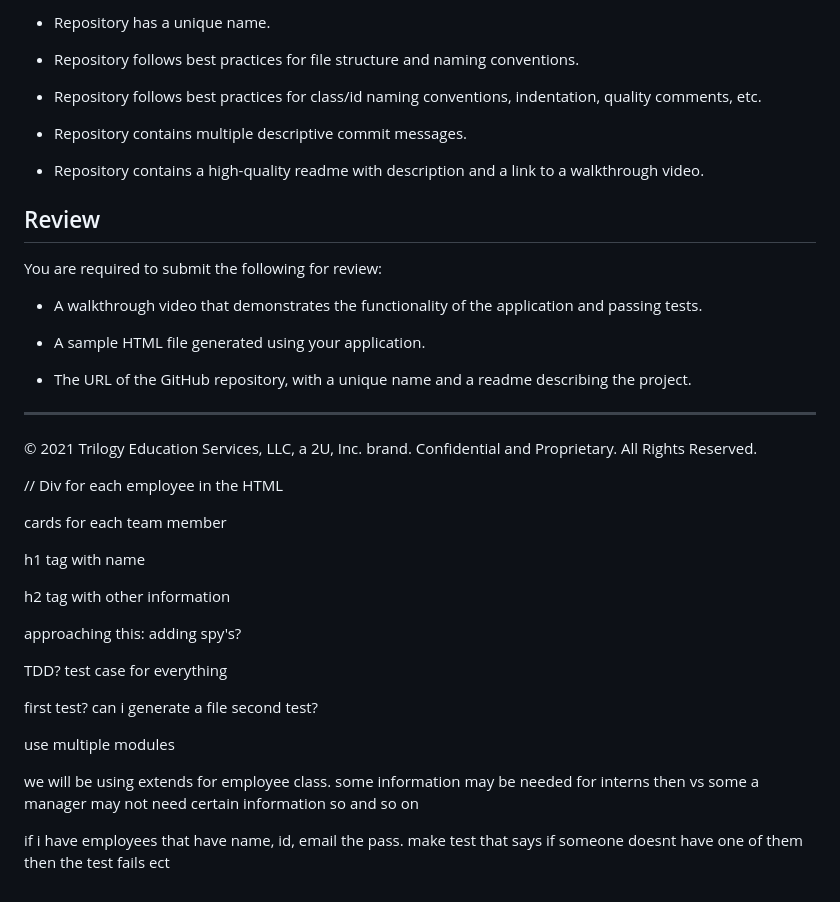
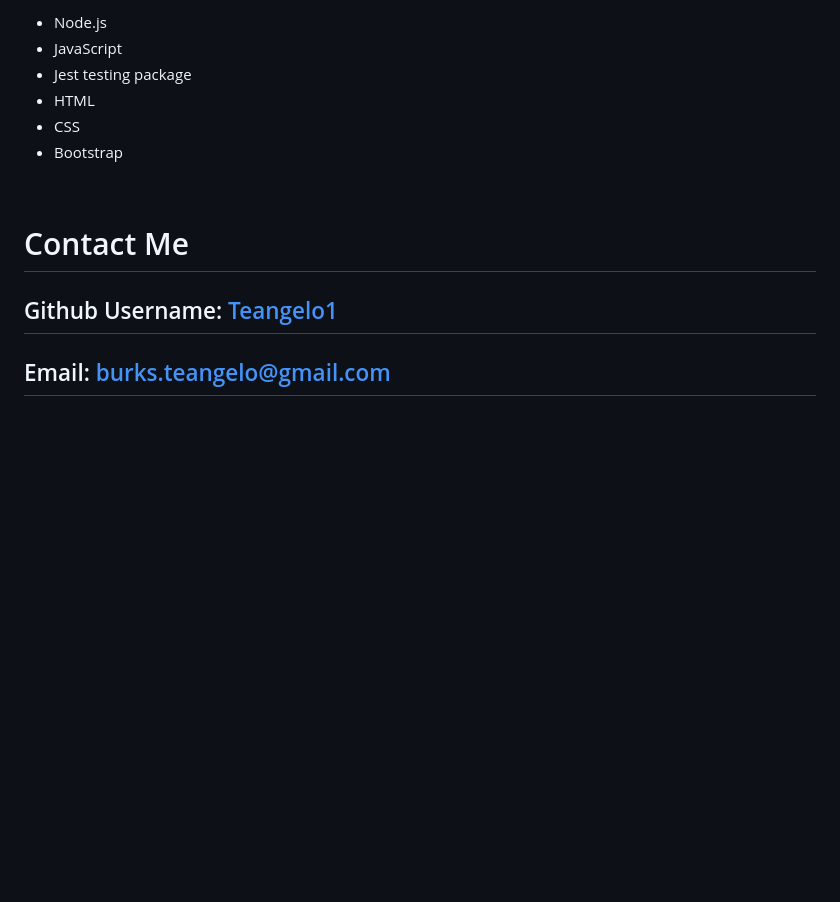
Before and after one commit to Teangelo1/Team_Generator, a Markdown page: README.md, the part around the change printed below. Rendered like a GitHub page; blank space fills up the shorter version.

```diff
--- a/README.md
+++ b/README.md
@@ -152,46 +51,16 @@ This homework is graded based on the following criteria:
 
-* Repository has a unique name.
-
-* Repository follows best practices for file structure and naming conventions.
-
-* Repository follows best practices for class/id naming conventions, indentation, quality comments, etc.
-
-* Repository contains multiple descriptive commit messages.
-
-* Repository contains a high-quality readme with description and a link to a walkthrough video.
-
-## Review
-
-You are required to submit the following for review:
-
-* A walkthrough video that demonstrates the functionality of the application and passing tests.
-
-* A sample HTML file generated using your application.
-
-* The URL of the GitHub repository, with a unique name and a readme describing the project.
-
----
-© 2021 Trilogy Education Services, LLC, a 2U, Inc. brand. Confidential and Proprietary. All Rights Reserved.
+* Node.js
+* JavaScript
+* Jest testing package
+* HTML
+* CSS
+* Bootstrap
 
 
-// Div for each employee in the HTML
 
-cards for each team member
-
-h1 tag with name
-
-h2 tag with other information
-
-approaching this: adding spy's?
-
-TDD? test case for everything
-
-first test? can i generate a file
-second test?
+&nbsp;
 
 
-use multiple modules
-
-we will be using extends for employee class. some information may be needed for interns then vs some a manager may not need certain information so and so on
-
-if i have employees that have name, id, email the pass. make test that says if someone doesnt have one of them then the test fails ect
+# Contact Me
+## Github Username: [Teangelo1](https://github.com/Teangelo1)
+## Email: burks.teangelo@gmail.com
```
Also changed, not shown: other parts of README.md (+29 -130 lines), Assets/10-object-oriented-programming-homework-demo.png (deleted), images/GeneratedHTML.png (added), images/testcases.png (added), 4 other files.
